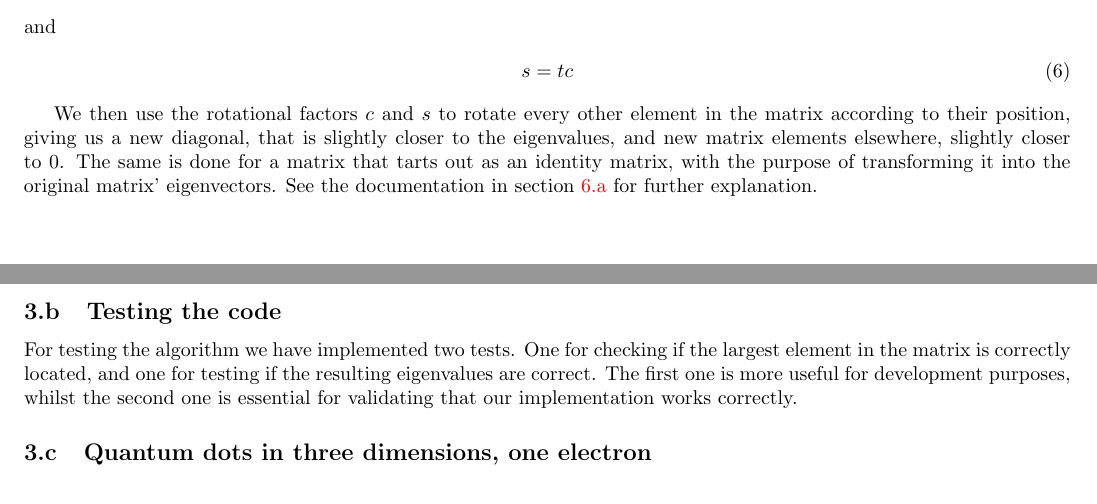
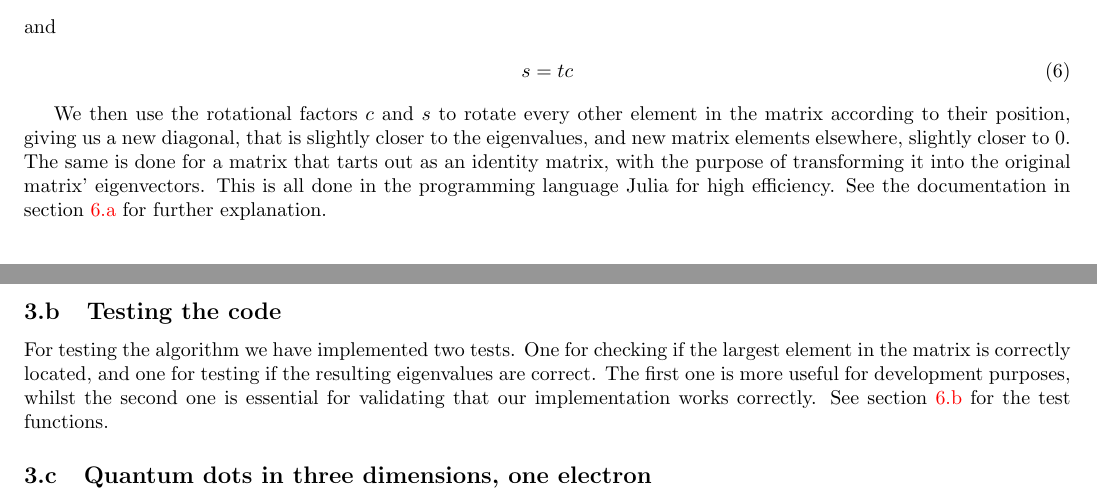
Before and after one commit to UlrikSeip/Projects, a LaTeX document (prosjekt2/latex/project2.tex): two parts of pages 1 and 2 of 4, joined at a grey line, cut so that both start at the same text. Compiled offline with pdfLaTeX.

Commit message:
plz no merge conflictz

```diff
--- a/prosjekt2/latex/project2.tex
+++ b/prosjekt2/latex/project2.tex
@@ -84,11 +84,11 @@ and
 s=tc
 \end{align}
 
-We then use the rotational factors $c$ and $s$ to rotate every other element in the matrix according to their position, giving us a new diagonal, that is slightly closer to the eigenvalues, and new matrix elements elsewhere, slightly closer to 0. The same is done for a matrix that tarts out as an identity matrix, with the purpose of transforming it into the original matrix' eigenvectors. See the documentation in section \ref{rotator.jl} for further explanation.
+We then use the rotational factors $c$ and $s$ to rotate every other element in the matrix according to their position, giving us a new diagonal, that is slightly closer to the eigenvalues, and new matrix elements elsewhere, slightly closer to 0. The same is done for a matrix that tarts out as an identity matrix, with the purpose of transforming it into the original matrix' eigenvectors. This is all done in the programming language Julia for high efficiency. See the documentation in section \ref{rotator.jl} for further explanation.
 
 \subsection{Testing the code}
 
-For testing the algorithm we have implemented two tests. One for checking if the largest element in the matrix is correctly located, and one for testing if the resulting eigenvalues are correct. The first one is more useful for development purposes, whilst the second one is essential for validating that our implementation works correctly.
+For testing the algorithm we have implemented two tests. One for checking if the largest element in the matrix is correctly located, and one for testing if the resulting eigenvalues are correct. The first one is more useful for development purposes, whilst the second one is essential for validating that our implementation works correctly. See section \ref{opp_c.jl} for the test functions.
 
 \subsection{Quantum dots in three dimensions, one electron}
 
```
Also changed, not shown: prosjekt2/latex/project2.pdf, prosjekt2/latex/project2.tex (3 more changed lines), 4 other files.
